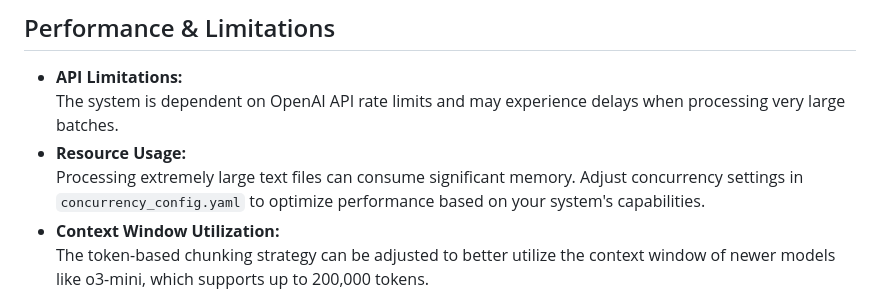
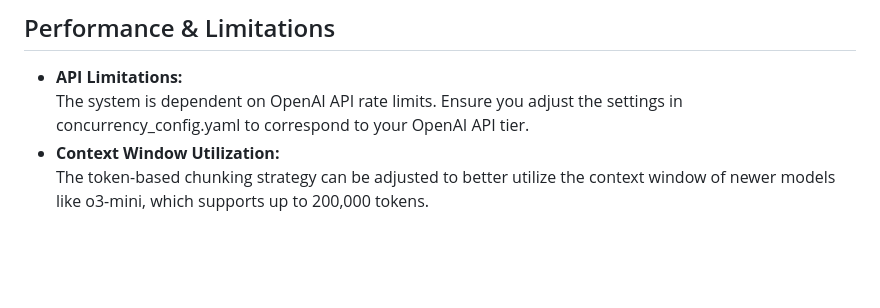
Before and after one commit to Paullllllllllllllllll/ChronoMiner, a Markdown page: README.md, the part around the change. Drawn GitHub-style; blank space fills up the shorter version.

```diff
--- a/README.md
+++ b/README.md
@@ -378,10 +378,8 @@ Once completed, your schema is fully integrated and ready for use.
 ## Performance & Limitations
 
 - **API Limitations:**
-  The system is dependent on OpenAI API rate limits and may experience delays when processing very large batches.
-- **Resource Usage:**
-  Processing extremely large text files can consume significant memory. Adjust concurrency settings in
-  `concurrency_config.yaml` to optimize performance based on your system's capabilities.
+  The system is dependent on OpenAI API rate limits. Ensure you adjust the settings in concurrency_config.yaml to correspond
+  to your OpenAI API tier.
 - **Context Window Utilization:**
   The token-based chunking strategy can be adjusted to better utilize the context window of newer models like o3-mini,
   which supports up to 200,000 tokens.
```
